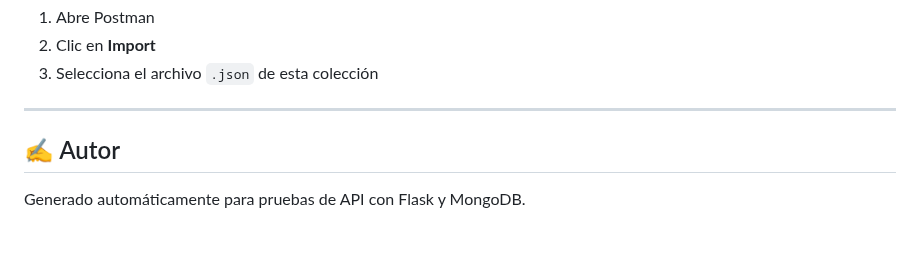
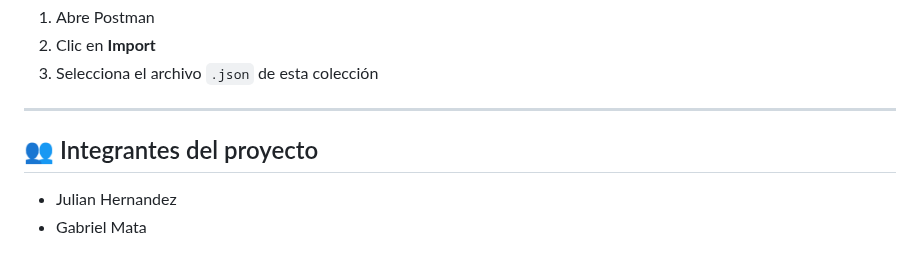
Before and after one commit to Gmata17/PROYECTO-GIB-HUB, a Markdown page: readme.md, the part around the change. Rendered like a GitHub page.

Commit message:
Update readme.md
Arreglos menores

```diff
--- a/readme.md
+++ b/readme.md
@@ -132,5 +132,7 @@ Puedes importar el archivo `Endpoints API.postman_collection.json` directamente
 
 ---
 
-## ✍️ Autor
-Generado automáticamente para pruebas de API con Flask y MongoDB.
+## 👥 Integrantes del proyecto
+
+* Julian Hernandez
+* Gabriel Mata
```
